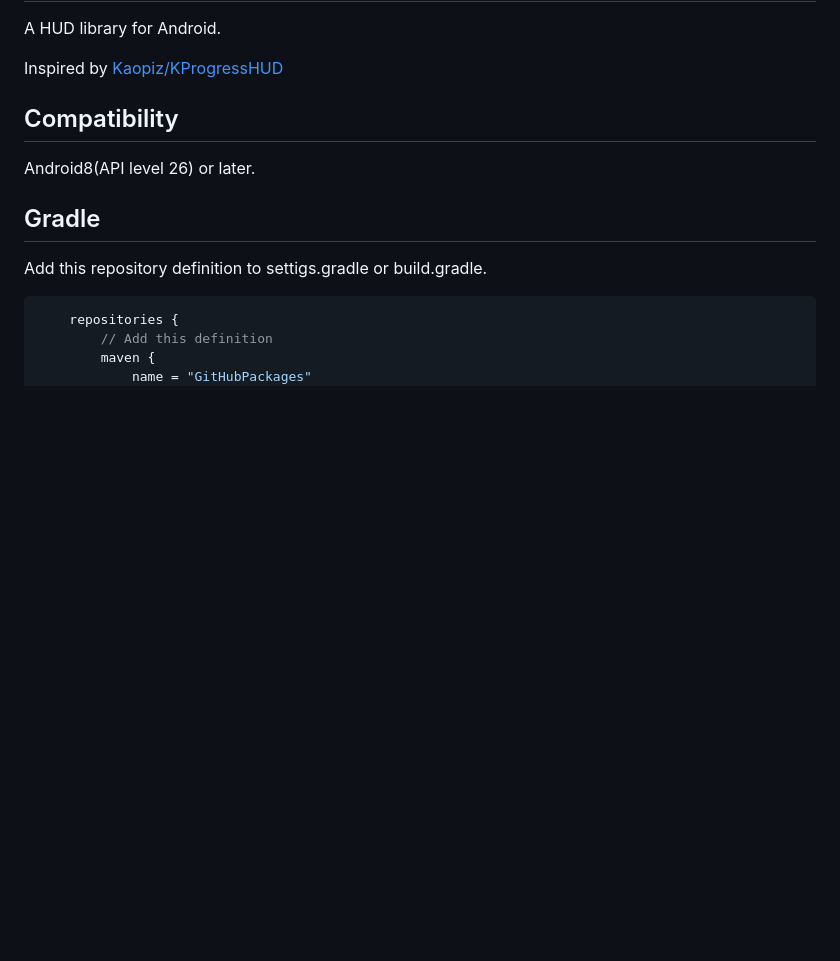
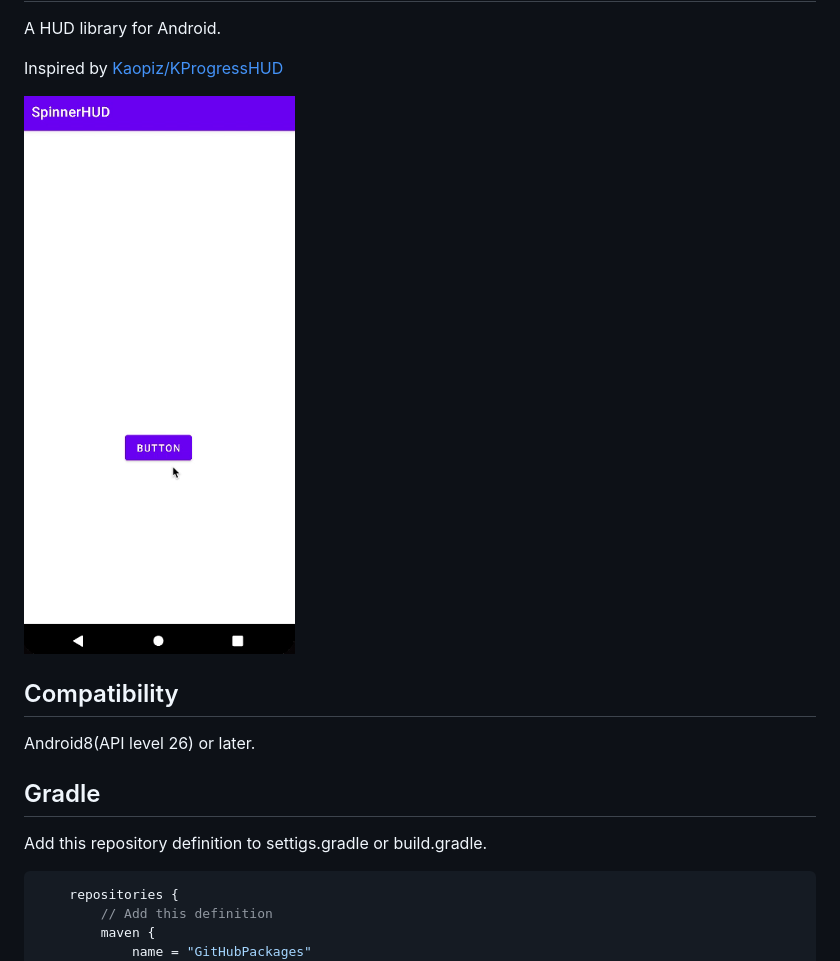
Before and after one commit to suer/SpinnerHUD, a Markdown page: README.md, the part around the change. GitHub-like rendering; pictures changed too: demo/screenshots/demo.gif (added); blank space fills up the shorter version.

Commit message:
Added: screenshot

```diff
--- a/README.md
+++ b/README.md
@@ -4,6 +4,8 @@ SpinnerHUD
 A HUD library for Android.
 
 Inspired by [Kaopiz/KProgressHUD](https://github.com/Kaopiz/KProgressHUD)
+
+![](https://raw.githubusercontent.com/suer/SpinnerHUD/master/demo/screenshots/demo.gif)
 
 ## Compatibility
 
```
